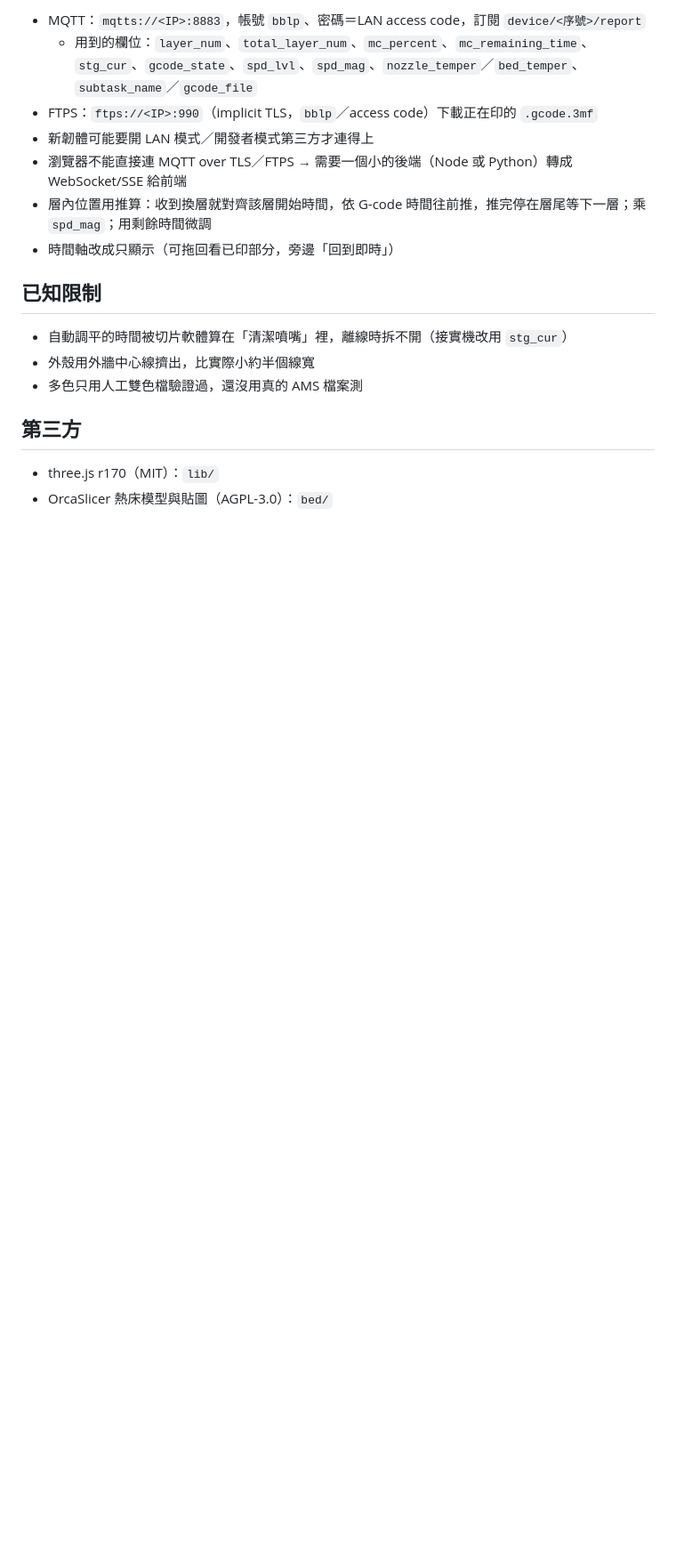
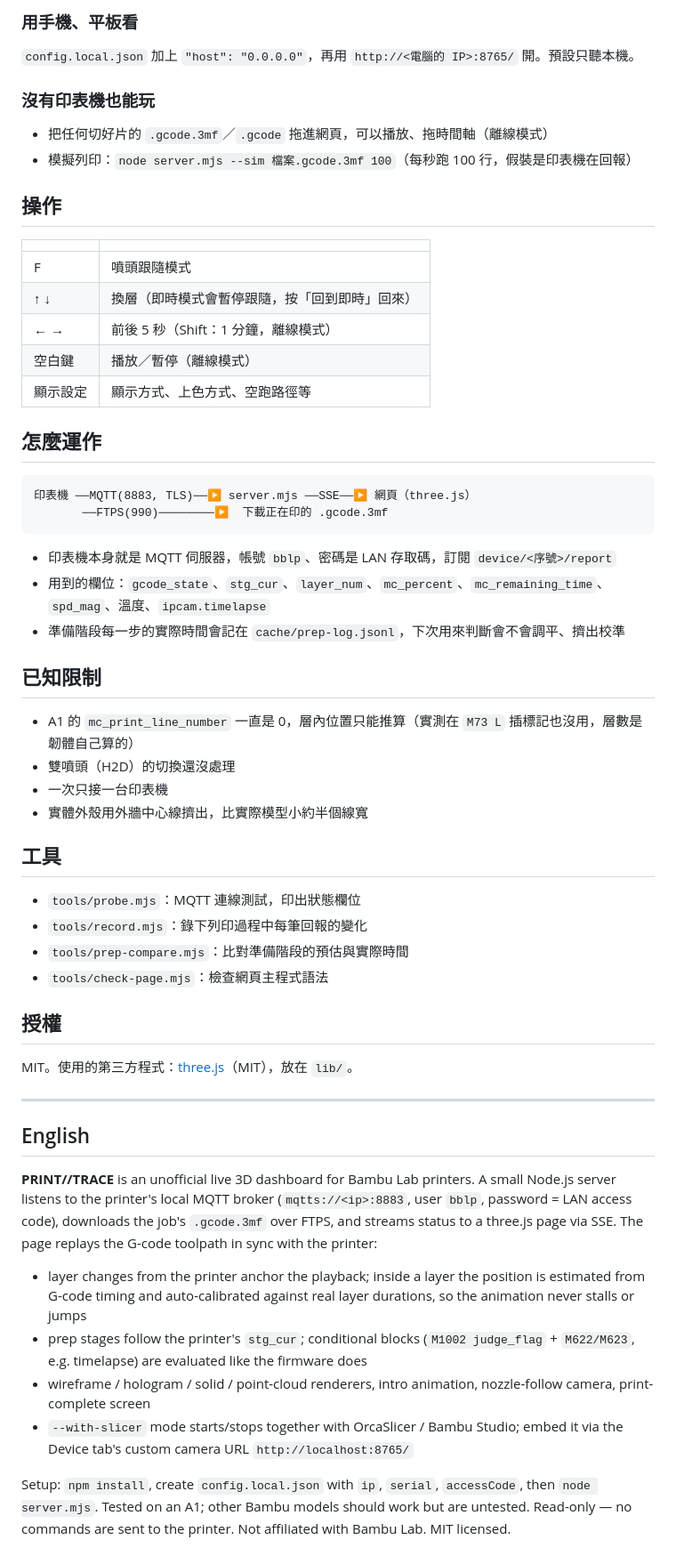
Before and after one commit to Zosuya/print-trace, a Markdown page: README.md, the part around one of its changes. Shown at 89% size. Drawn GitHub-style; blank space fills up the shorter version.

````diff
--- a/README.md
+++ b/README.md
@@ -41,19 +83,61 @@ pwsh tools/autostart.ps1 uninstall
 
-- MQTT：`mqtts://<IP>:8883`，帳號 `bblp`、密碼＝LAN access code，訂閱 `device/<序號>/report`
-  - 用到的欄位：`layer_num`、`total_layer_num`、`mc_percent`、`mc_remaining_time`、`stg_cur`、`gcode_state`、`spd_lvl`、`spd_mag`、`nozzle_temper`／`bed_temper`、`subtask_name`／`gcode_file`
-- FTPS：`ftps://<IP>:990`（implicit TLS，`bblp`／access code）下載正在印的 `.gcode.3mf`
-- 新韌體可能要開 LAN 模式／開發者模式第三方才連得上
-- 瀏覽器不能直接連 MQTT over TLS／FTPS → 需要一個小的後端（Node 或 Python）轉成 WebSocket/SSE 給前端
-- 層內位置用推算：收到換層就對齊該層開始時間，依 G-code 時間往前推，推完停在層尾等下一層；乘 `spd_mag`；用剩餘時間微調
-- 時間軸改成只顯示（可拖回看已印部分，旁邊「回到即時」）
+### 用手機、平板看
+
+`config.local.json` 加上 `"host": "0.0.0.0"`，再用 `http://<電腦的 IP>:8765/` 開。預設只聽本機。
+
+### 沒有印表機也能玩
+
+- 把任何切好片的 `.gcode.3mf`／`.gcode` 拖進網頁，可以播放、拖時間軸（離線模式）
+- 模擬列印：`node server.mjs --sim 檔案.gcode.3mf 100`（每秒跑 100 行，假裝是印表機在回報）
+
+## 操作
+
+| | |
+|---|---|
+| F | 噴頭跟隨模式 |
+| ↑ ↓ | 換層（即時模式會暫停跟隨，按「回到即時」回來） |
+| ← → | 前後 5 秒（Shift：1 分鐘，離線模式） |
+| 空白鍵 | 播放／暫停（離線模式） |
+| 顯示設定 | 顯示方式、上色方式、空跑路徑等 |
+
+## 怎麼運作
+
+```
+印表機 ──MQTT(8883, TLS)──▶ server.mjs ──SSE──▶ 網頁（three.js）
+       ──FTPS(990)────────▶  下載正在印的 .gcode.3mf
+```
+
+- 印表機本身就是 MQTT 伺服器，帳號 `bblp`、密碼是 LAN 存取碼，訂閱 `device/<序號>/report`
+- 用到的欄位：`gcode_state`、`stg_cur`、`layer_num`、`mc_percent`、`mc_remaining_time`、`spd_mag`、溫度、`ipcam.timelapse`
+- 準備階段每一步的實際時間會記在 `cache/prep-log.jsonl`，下次用來判斷會不會調平、擠出校準
 
 ## 已知限制
 
-- 自動調平的時間被切片軟體算在「清潔噴嘴」裡，離線時拆不開（接實機改用 `stg_cur`）
-- 外殼用外牆中心線擠出，比實際小約半個線寬
-- 多色只用人工雙色檔驗證過，還沒用真的 AMS 檔案測
+- A1 的 `mc_print_line_number` 一直是 0，層內位置只能推算（實測在 `M73 L` 插標記也沒用，層數是韌體自己算的）
+- 雙噴頭（H2D）的切換還沒處理
+- 一次只接一台印表機
+- 實體外殼用外牆中心線擠出，比實際模型小約半個線寬
 
-## 第三方
+## 工具
 
-- three.js r170（MIT）：`lib/`
-- OrcaSlicer 熱床模型與貼圖（AGPL-3.0）：`bed/`
+- `tools/probe.mjs`：MQTT 連線測試，印出狀態欄位
+- `tools/record.mjs`：錄下列印過程中每筆回報的變化
+- `tools/prep-compare.mjs`：比對準備階段的預估與實際時間
+- `tools/check-page.mjs`：檢查網頁主程式語法
+
+## 授權
+
+MIT。使用的第三方程式：[three.js](https://threejs.org/)（MIT），放在 `lib/`。
+
+---
+
+## English
+
+**PRINT//TRACE** is an unofficial live 3D dashboard for Bambu Lab printers. A small Node.js server listens to the printer's local MQTT broker (`mqtts://<ip>:8883`, user `bblp`, password = LAN access code), downloads the job's `.gcode.3mf` over FTPS, and streams status to a three.js page via SSE. The page replays the G-code toolpath in sync with the printer:
+
+- layer changes from the printer anchor the playback; inside a layer the position is estimated from G-code timing and auto-calibrated against real layer durations, so the animation never stalls or jumps
+- prep stages follow the printer's `stg_cur`; conditional blocks (`M1002 judge_flag` + `M622/M623`, e.g. timelapse) are evaluated like the firmware does
+- wireframe / hologram / solid / point-cloud renderers, intro animation, nozzle-follow camera, print-complete screen
+- `--with-slicer` mode starts/stops together with OrcaSlicer / Bambu Studio; embed it via the Device tab's custom camera URL `http://localhost:8765/`
+
+Setup: `npm install`, create `config.local.json` with `ip`, `serial`, `accessCode`, then `node server.mjs`. Tested on an A1; other Bambu models should work but are untested. Read-only — no commands are sent to the printer. Not affiliated with Bambu Lab. MIT licensed.
````
Also changed, not shown: other parts of README.md (+64 -22 lines), docs/complete.png (added), docs/live.png (added), 6 other files.
